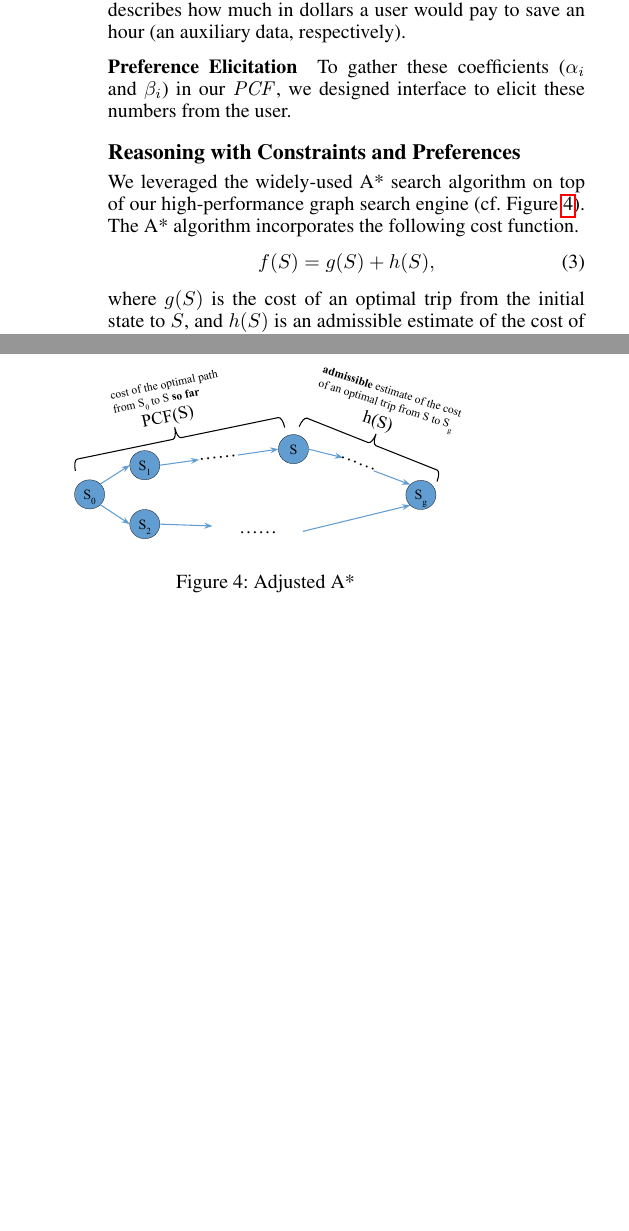
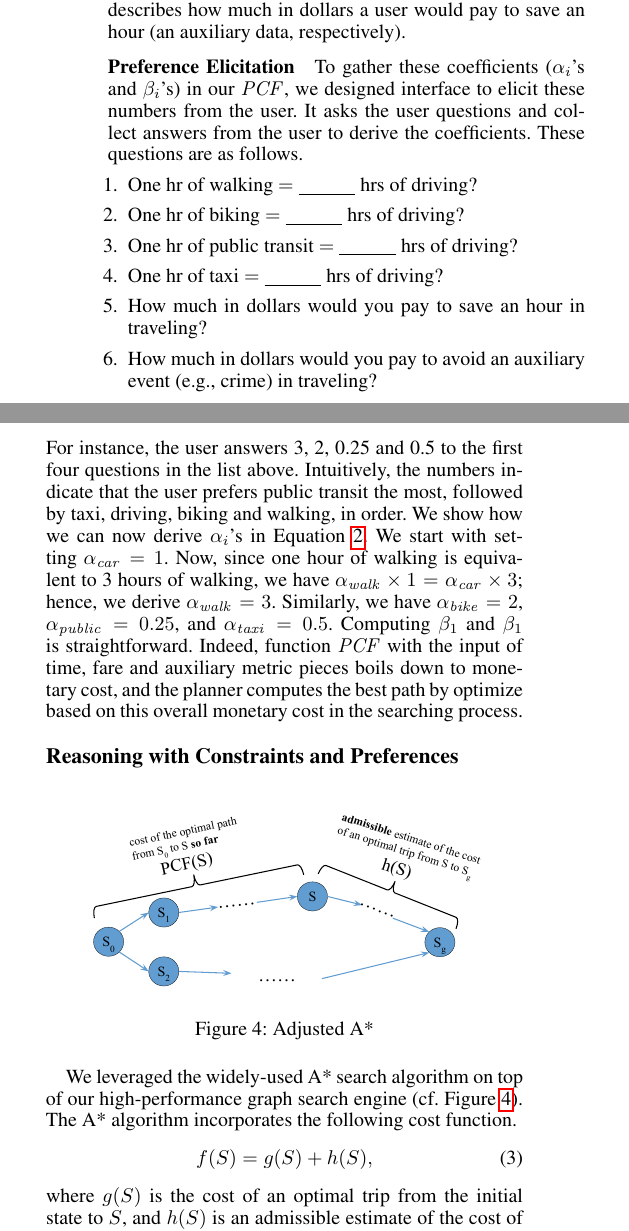
Before and after one commit to xudongliu23/SPARK16, a LaTeX paper (paper.tex): two parts of the columns of page 3 of 4 before the commit and two parts of the columns of page 3 of 5 after it, joined at a grey line, cut so that both start at the same text, the shorter picture padded with empty space. Compiled offline with pdfLaTeX.

Commit message:
Updated section Preferences.

```diff
--- a/paper.tex
+++ b/paper.tex
@@ -364,8 +366,34 @@ and $\beta_1$ ($\beta_2$) is the ratio that essentially describes how much in do
 save an hour (an auxiliary data, respectively).
 
 \subsubsection{Preference Elicitation}
-To gather these coefficients ($\alpha_i$ and $\beta_i$) in our $\PCF$, we designed interface to
+To gather these coefficients ($\alpha_i$'s and $\beta_i$'s) in our $\PCF$, we designed interface to
 elicit these numbers from the user.
+It asks the user questions and collect answers from the user to derive the coefficients.
+These questions are as follows.
+\begin{enumerate}
+	\item One hr of walking $=$ \underline{\hspace{1cm}} hrs of driving?
+	\item One hr of biking $=$ \underline{\hspace{1cm}} hrs of driving?
+	\item One hr of public transit $=$ \underline{\hspace{1cm}} hrs of driving?
+	\item One hr of taxi $=$ \underline{\hspace{1cm}} hrs of driving?
+	\item How much in dollars would you pay to save an hour in traveling?
+	\item How much in dollars would you pay to avoid an auxiliary event (e.g., crime) in traveling?
+\end{enumerate}
+For instance, the user answers 3, 2, 0.25 and 0.5 to the first four questions in the list above.
+Intuitively, the numbers indicate that the user prefers public transit the most, followed by
+taxi, driving, biking and walking, in order.
+We show how we can now derive $\alpha_i$'s in \eqtref{pcf}.
+We start with setting $\alpha_\car=1$.
+Now, since one hour of walking is equivalent to 3 hours of walking,
+we have $\alpha_\walk \times 1 = \alpha_\car \times 3$;
+hence, we derive $\alpha_\walk = 3$.
+Similarly, we have $\alpha_\bike = 2$, $\alpha_\public = 0.25$,
+and $\alpha_\taxi = 0.5$.
+Computing $\beta_1$ and $\beta_1$ is straightforward.
+Indeed, function $\PCF$ with the input of time, fare and
+auxiliary metric pieces boils down to monetary cost,
+and the planner computes the best path by optimize
+based on this overall monetary cost in the searching
+process.
 
 \subsection{Reasoning with Constraints and Preferences}
 %\begin{itemize}
```
Also changed, not shown: paper.tex (36 more changed lines).
